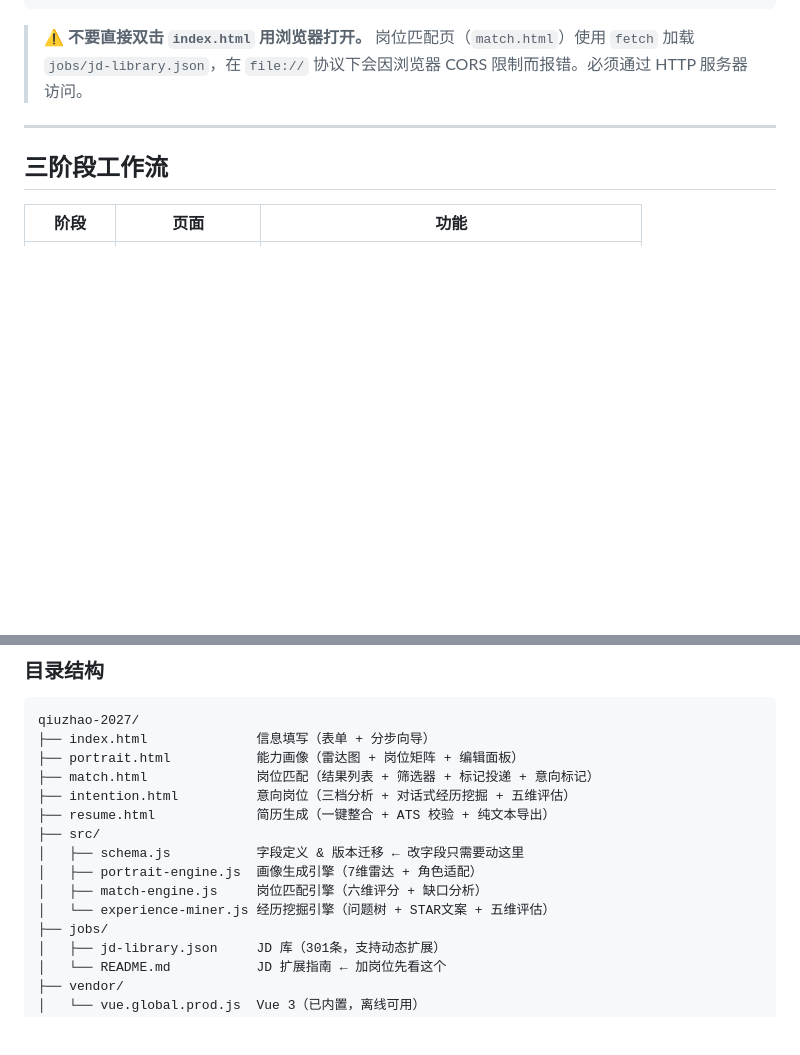
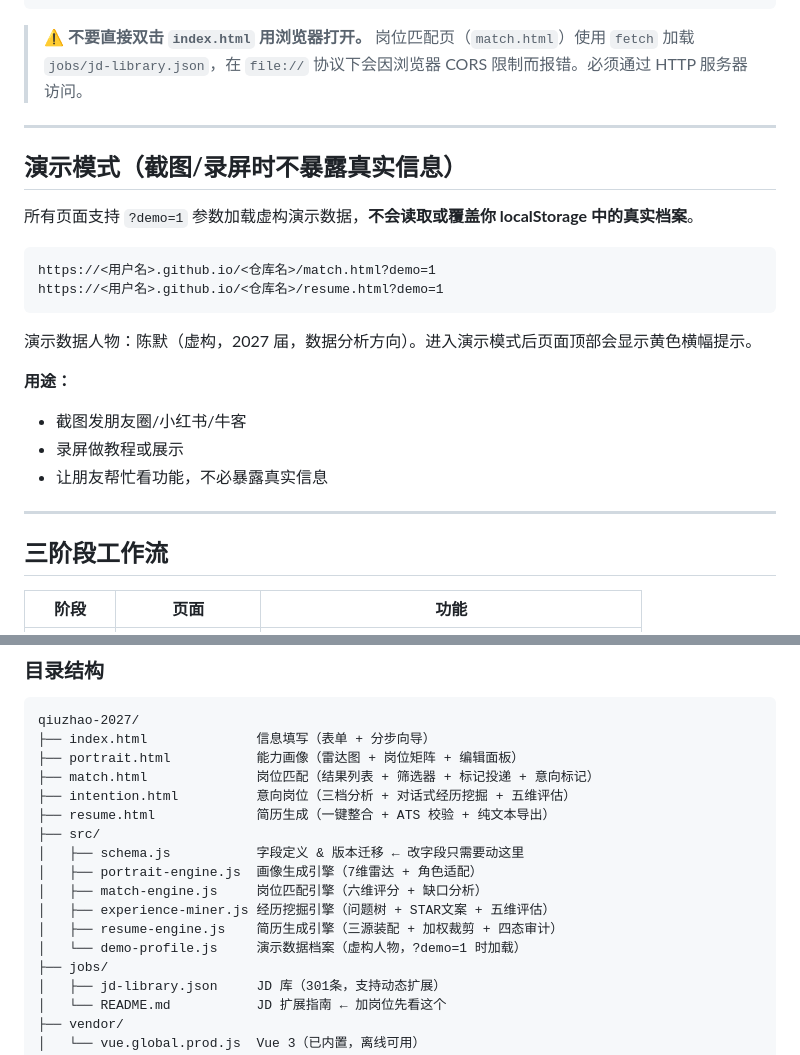
Before and after one commit to Xinye25125763-cmd/Recuritment-Portrait, a Markdown page: README.md, 2 parts joined by grey strips. GitHub-like rendering; blank space fills up the shorter version.

Commit message:
docs: README 补充演示模式说明与目录结构

````diff
--- a/README.md
+++ b/README.md
@@ -27,6 +27,24 @@ open http://localhost:8765
 ```
 
 > ⚠️ **不要直接双击 `index.html` 用浏览器打开。** 岗位匹配页（`match.html`）使用 `fetch` 加载 `jobs/jd-library.json`，在 `file://` 协议下会因浏览器 CORS 限制而报错。必须通过 HTTP 服务器访问。
+
+---
+
+## 演示模式（截图/录屏时不暴露真实信息）
+
+所有页面支持 `?demo=1` 参数加载虚构演示数据，**不会读取或覆盖你 localStorage 中的真实档案**。
+
+```
+https://<用户名>.github.io/<仓库名>/match.html?demo=1
+https://<用户名>.github.io/<仓库名>/resume.html?demo=1
+```
+
+演示数据人物：陈默（虚构，2027 届，数据分析方向）。进入演示模式后页面顶部会显示黄色横幅提示。
+
+**用途：**
+- 截图发朋友圈/小红书/牛客
+- 录屏做教程或展示
+- 让朋友帮忙看功能，不必暴露真实信息
 
 ---
 
@@ -130,7 +148,9 @@ qiuzhao-2027/
 │   ├── schema.js           字段定义 & 版本迁移 ← 改字段只需要动这里
 │   ├── portrait-engine.js  画像生成引擎（7维雷达 + 角色适配）
 │   ├── match-engine.js     岗位匹配引擎（六维评分 + 缺口分析）
-│   └── experience-miner.js 经历挖掘引擎（问题树 + STAR文案 + 五维评估）
+│   ├── experience-miner.js 经历挖掘引擎（问题树 + STAR文案 + 五维评估）
+│   ├── resume-engine.js    简历生成引擎（三源装配 + 加权裁剪 + 四态审计）
+│   └── demo-profile.js     演示数据档案（虚构人物，?demo=1 时加载）
 ├── jobs/
 │   ├── jd-library.json     JD 库（301条，支持动态扩展）
 │   └── README.md           JD 扩展指南 ← 加岗位先看这个
````
